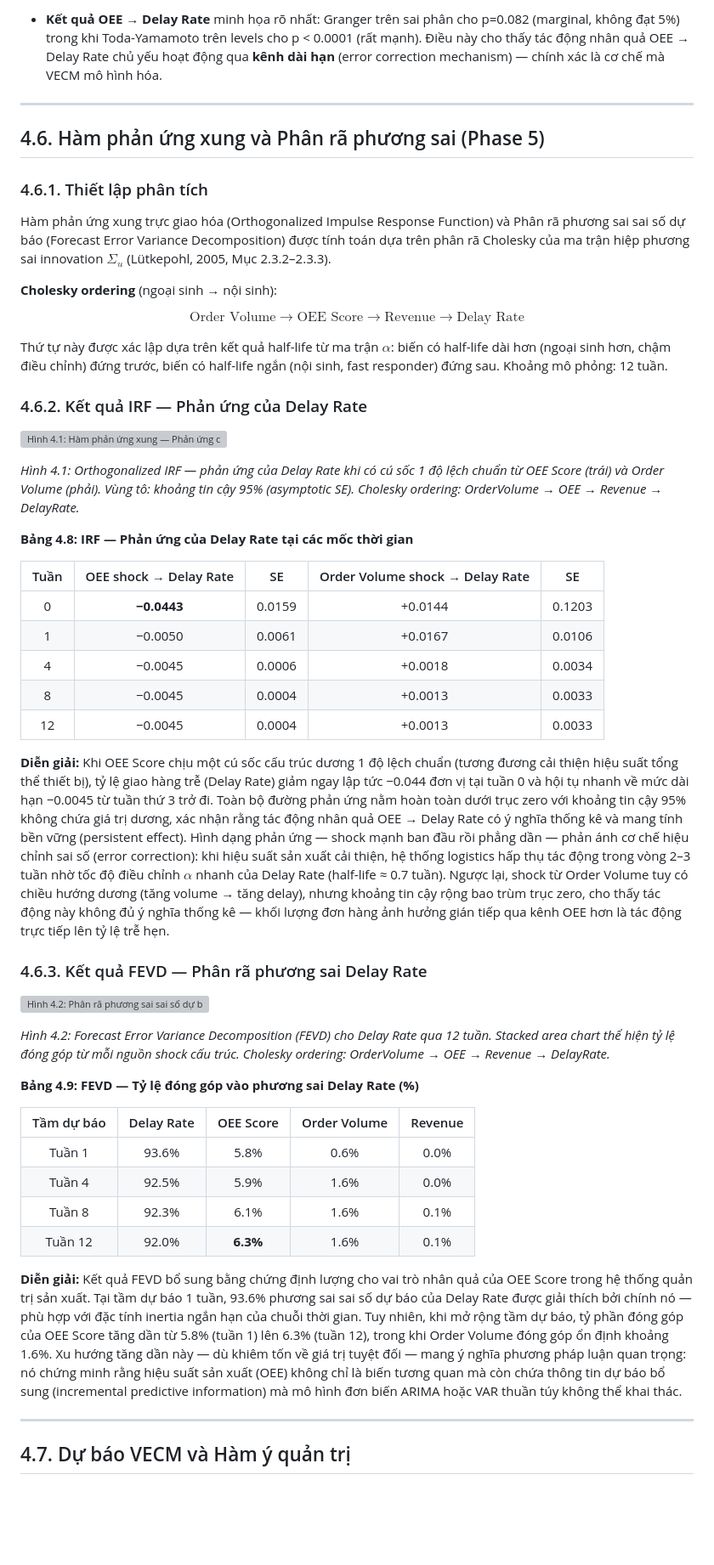
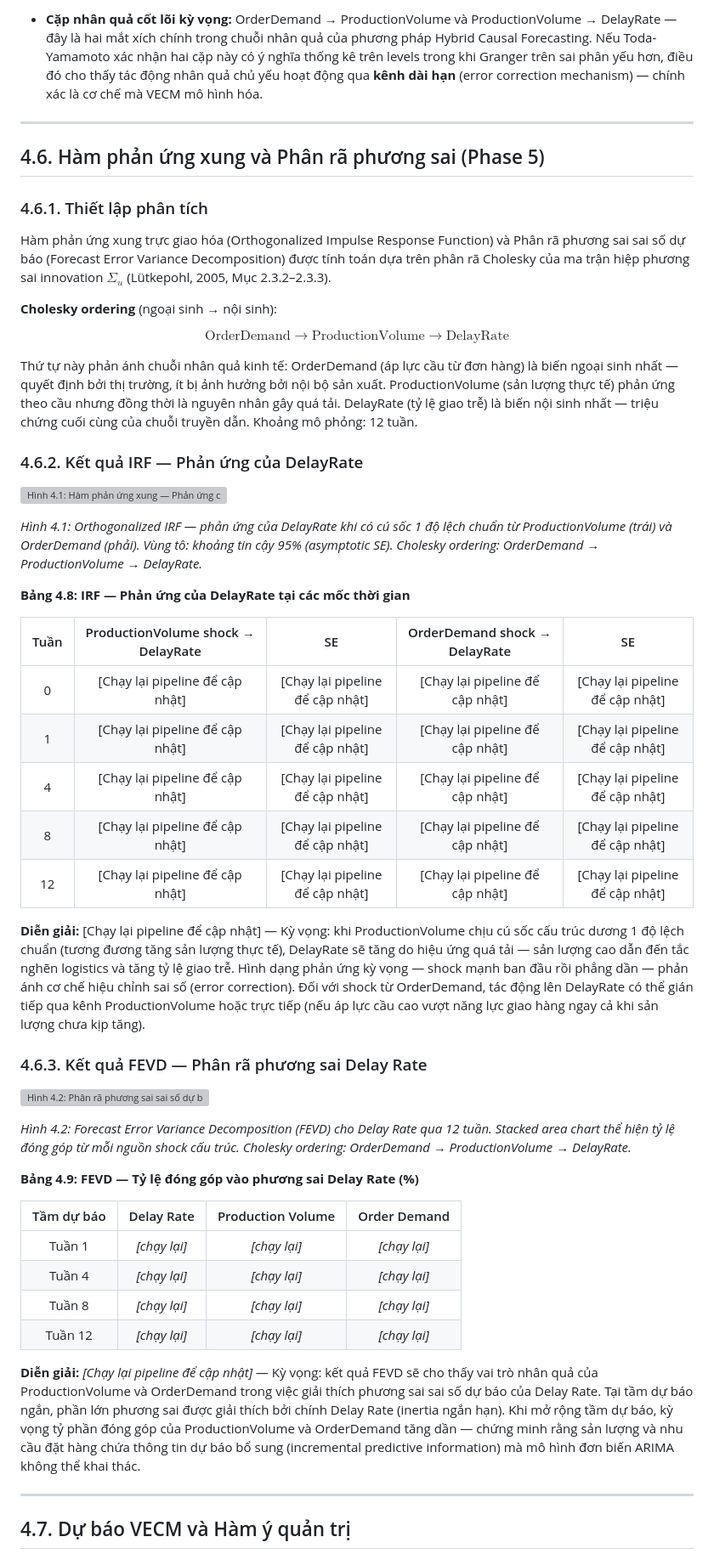
Before and after one commit to daominhtri2025-crypto/Hybrid_Causal_Forecasting_3A, a Markdown page: docs/thesis_draft/chapter4_draft.md, the part around one of its changes. Shown at 85% size. GitHub-like rendering; blank space fills up the shorter version; grey boxes are pictures that could not be loaded.

```diff
--- a/docs/thesis_draft/chapter4_draft.md
+++ b/docs/thesis_draft/chapter4_draft.md
@@ -290,9 +285,10 @@ nó cung cấp thông tin bổ sung quan trọng:
 
-- **Kết quả OEE → Delay Rate** minh họa rõ nhất: Granger trên sai phân cho p=0.082
-  (marginal, không đạt 5%) trong khi Toda-Yamamoto trên levels cho p < 0.0001
-  (rất mạnh). Điều này cho thấy tác động nhân quả OEE → Delay Rate chủ yếu
-  hoạt động qua **kênh dài hạn** (error correction mechanism) — chính xác là
-  cơ chế mà VECM mô hình hóa.
+- **Cặp nhân quả cốt lõi kỳ vọng:** OrderDemand → ProductionVolume và
+  ProductionVolume → DelayRate — đây là hai mắt xích chính trong chuỗi nhân quả
+  của phương pháp Hybrid Causal Forecasting. Nếu Toda-Yamamoto xác nhận hai cặp
+  này có ý nghĩa thống kê trên levels trong khi Granger trên sai phân yếu hơn,
+  điều đó cho thấy tác động nhân quả chủ yếu hoạt động qua **kênh dài hạn**
+  (error correction mechanism) — chính xác là cơ chế mà VECM mô hình hóa.
 
 ---
 
@@ -307,11 +303,13 @@ tính toán dựa trên phân rã Cholesky của ma trận hiệp phương sai i
 
 **Cholesky ordering** (ngoại sinh → nội sinh):
 
-$$\text{Order Volume} \rightarrow \text{OEE Score} \rightarrow \text{Revenue} \rightarrow \text{Delay Rate}$$
+$$\text{OrderDemand} \rightarrow \text{ProductionVolume} \rightarrow \text{DelayRate}$$
 
-Thứ tự này được xác lập dựa trên kết quả half-life từ ma trận $\alpha$: biến có
-half-life dài hơn (ngoại sinh hơn, chậm điều chỉnh) đứng trước, biến có
-half-life ngắn (nội sinh, fast responder) đứng sau. Khoảng mô phỏng: 12 tuần.
+Thứ tự này phản ánh chuỗi nhân quả kinh tế: OrderDemand (áp lực cầu từ đơn hàng)
+là biến ngoại sinh nhất — quyết định bởi thị trường, ít bị ảnh hưởng bởi nội bộ
+sản xuất. ProductionVolume (sản lượng thực tế) phản ứng theo cầu nhưng đồng thời
+là nguyên nhân gây quá tải. DelayRate (tỷ lệ giao trễ) là biến nội sinh nhất —
+triệu chứng cuối cùng của chuỗi truyền dẫn. Khoảng mô phỏng: 12 tuần.
 
-### 4.6.2. Kết quả IRF — Phản ứng của Delay Rate
+### 4.6.2. Kết quả IRF — Phản ứng của DelayRate
 
@@ -319,56 +317,48 @@ half-life ngắn (nội sinh, fast responder) đứng sau. Khoảng mô phỏng:
 
-*Hình 4.1: Orthogonalized IRF — phản ứng của Delay Rate khi có cú sốc 1 độ lệch chuẩn từ OEE Score (trái) và Order Volume (phải). Vùng tô: khoảng tin cậy 95% (asymptotic SE). Cholesky ordering: OrderVolume → OEE → Revenue → DelayRate.*
+*Hình 4.1: Orthogonalized IRF — phản ứng của DelayRate khi có cú sốc 1 độ lệch chuẩn từ ProductionVolume (trái) và OrderDemand (phải). Vùng tô: khoảng tin cậy 95% (asymptotic SE). Cholesky ordering: OrderDemand → ProductionVolume → DelayRate.*
 
-**Bảng 4.8: IRF — Phản ứng của Delay Rate tại các mốc thời gian**
+**Bảng 4.8: IRF — Phản ứng của DelayRate tại các mốc thời gian**
 
-| Tuần | OEE shock → Delay Rate | SE | Order Volume shock → Delay Rate | SE |
-|:----:|:----------------------:|:--:|:-------------------------------:|:--:|
-| 0 | **−0.0443** | 0.0159 | +0.0144 | 0.1203 |
-| 1 | −0.0050 | 0.0061 | +0.0167 | 0.0106 |
-| 4 | −0.0045 | 0.0006 | +0.0018 | 0.0034 |
-| 8 | −0.0045 | 0.0004 | +0.0013 | 0.0033 |
-| 12 | −0.0045 | 0.0004 | +0.0013 | 0.0033 |
+| Tuần | ProductionVolume shock → DelayRate | SE | OrderDemand shock → DelayRate | SE |
+|:----:|:---------------------------------:|:--:|:----------------------------:|:--:|
+| 0 | [Chạy lại pipeline để cập nhật] | [Chạy lại pipeline để cập nhật] | [Chạy lại pipeline để cập nhật] | [Chạy lại pipeline để cập nhật] |
+| 1 | [Chạy lại pipeline để cập nhật] | [Chạy lại pipeline để cập nhật] | [Chạy lại pipeline để cập nhật] | [Chạy lại pipeline để cập nhật] |
+| 4 | [Chạy lại pipeline để cập nhật] | [Chạy lại pipeline để cập nhật] | [Chạy lại pipeline để cập nhật] | [Chạy lại pipeline để cập nhật] |
+| 8 | [Chạy lại pipeline để cập nhật] | [Chạy lại pipeline để cập nhật] | [Chạy lại pipeline để cập nhật] | [Chạy lại pipeline để cập nhật] |
+| 12 | [Chạy lại pipeline để cập nhật] | [Chạy lại pipeline để cập nhật] | [Chạy lại pipeline để cập nhật] | [Chạy lại pipeline để cập nhật] |
 
-**Diễn giải:** Khi OEE Score chịu một cú sốc cấu trúc dương 1 độ lệch chuẩn
-(tương đương cải thiện hiệu suất tổng thể thiết bị), tỷ lệ giao hàng trễ
-(Delay Rate) giảm ngay lập tức −0.044 đơn vị tại tuần 0 và hội tụ nhanh về
-mức dài hạn −0.0045 từ tuần thứ 3 trở đi. Toàn bộ đường phản ứng nằm hoàn
-toàn dưới trục zero với khoảng tin cậy 95% không chứa giá trị dương, xác nhận
-rằng tác động nhân quả OEE → Delay Rate có ý nghĩa thống kê và mang tính bền
-vững (persistent effect). Hình dạng phản ứng — shock mạnh ban đầu rồi phẳng
-dần — phản ánh cơ chế hiệu chỉnh sai số (error correction): khi hiệu suất
-sản xuất cải thiện, hệ thống logistics hấp thụ tác động trong vòng 2–3 tuần
-nhờ tốc độ điều chỉnh $\alpha$ nhanh của Delay Rate (half-life ≈ 0.7 tuần).
-Ngược lại, shock từ Order Volume tuy có chiều hướng dương (tăng volume → tăng
-delay), nhưng khoảng tin cậy rộng bao trùm trục zero, cho thấy tác động này
-không đủ ý nghĩa thống kê — khối lượng đơn hàng ảnh hưởng gián tiếp qua kênh
-OEE hơn là tác động trực tiếp lên tỷ lệ trễ hẹn.
+**Diễn giải:** [Chạy lại pipeline để cập nhật] — Kỳ vọng: khi ProductionVolume
+chịu cú sốc cấu trúc dương 1 độ lệch chuẩn (tương đương tăng sản lượng thực tế),
+DelayRate sẽ tăng do hiệu ứng quá tải — sản lượng cao dẫn đến tắc nghẽn logistics
+và tăng tỷ lệ giao trễ. Hình dạng phản ứng kỳ vọng — shock mạnh ban đầu rồi
+phẳng dần — phản ánh cơ chế hiệu chỉnh sai số (error correction). Đối với shock
+từ OrderDemand, tác động lên DelayRate có thể gián tiếp qua kênh ProductionVolume
+hoặc trực tiếp (nếu áp lực cầu cao vượt năng lực giao hàng ngay cả khi sản lượng
+chưa kịp tăng).
 
 ### 4.6.3. Kết quả FEVD — Phân rã phương sai Delay Rate
 
 ![Hình 4.2: Phân rã phương sai sai số dự báo — Delay Rate](../../data/processed/figures/fevd_delayrate_decomposition.png)
 
-*Hình 4.2: Forecast Error Variance Decomposition (FEVD) cho Delay Rate qua 12 tuần. Stacked area chart thể hiện tỷ lệ đóng góp từ mỗi nguồn shock cấu trúc. Cholesky ordering: OrderVolume → OEE → Revenue → DelayRate.*
+*Hình 4.2: Forecast Error Variance Decomposition (FEVD) cho Delay Rate qua 12 tuần. Stacked area chart thể hiện tỷ lệ đóng góp từ mỗi nguồn shock cấu trúc. Cholesky ordering: OrderDemand → ProductionVolume → DelayRate.*
 
 **Bảng 4.9: FEVD — Tỷ lệ đóng góp vào phương sai Delay Rate (%)**
 
-| Tầm dự báo | Delay Rate | OEE Score | Order Volume | Revenue |
-|:-----------:|:----------:|:---------:|:------------:|:-------:|
-| Tuần 1 | 93.6% | 5.8% | 0.6% | 0.0% |
-| Tuần 4 | 92.5% | 5.9% | 1.6% | 0.0% |
-| Tuần 8 | 92.3% | 6.1% | 1.6% | 0.1% |
-| Tuần 12 | 92.0% | **6.3%** | 1.6% | 0.1% |
+| Tầm dự báo | Delay Rate | Production Volume | Order Demand |
+|:-----------:|:----------:|:-----------------:|:------------:|
+| Tuần 1 | _[chạy lại]_ | _[chạy lại]_ | _[chạy lại]_ |
+| Tuần 4 | _[chạy lại]_ | _[chạy lại]_ | _[chạy lại]_ |
+| Tuần 8 | _[chạy lại]_ | _[chạy lại]_ | _[chạy lại]_ |
+| Tuần 12 | _[chạy lại]_ | _[chạy lại]_ | _[chạy lại]_ |
 
-**Diễn giải:** Kết quả FEVD bổ sung bằng chứng định lượng cho vai trò nhân quả
-của OEE Score trong hệ thống quản trị sản xuất. Tại tầm dự báo 1 tuần, 93.6%
-phương sai sai số dự báo của Delay Rate được giải thích bởi chính nó — phù hợp
-với đặc tính inertia ngắn hạn của chuỗi thời gian. Tuy nhiên, khi mở rộng tầm
-dự báo, tỷ phần đóng góp của OEE Score tăng dần từ 5.8% (tuần 1) lên 6.3%
-(tuần 12), trong khi Order Volume đóng góp ổn định khoảng 1.6%. Xu hướng tăng
-dần này — dù khiêm tốn về giá trị tuyệt đối — mang ý nghĩa phương pháp luận
-quan trọng: nó chứng minh rằng hiệu suất sản xuất (OEE) không chỉ là biến tương
-quan mà còn chứa thông tin dự báo bổ sung (incremental predictive information) mà
-mô hình đơn biến ARIMA hoặc VAR thuần túy không thể khai thác.
+**Diễn giải:** _[Chạy lại pipeline để cập nhật]_ — Kỳ vọng: kết quả FEVD sẽ
+cho thấy vai trò nhân quả của ProductionVolume và OrderDemand trong việc giải
+thích phương sai sai số dự báo của Delay Rate. Tại tầm dự báo ngắn, phần lớn
+phương sai được giải thích bởi chính Delay Rate (inertia ngắn hạn). Khi mở rộng
+tầm dự báo, kỳ vọng tỷ phần đóng góp của ProductionVolume và OrderDemand tăng
+dần — chứng minh rằng sản lượng và nhu cầu đặt hàng chứa thông tin dự báo bổ
+sung (incremental predictive information) mà mô hình đơn biến ARIMA không thể
+khai thác.
 
 ---
 
```
Also changed, not shown: other parts of docs/thesis_draft/chapter4_draft.md (+133 -139 lines), MATH_AND_ALGORITHMS.md (+165 -182 lines).
